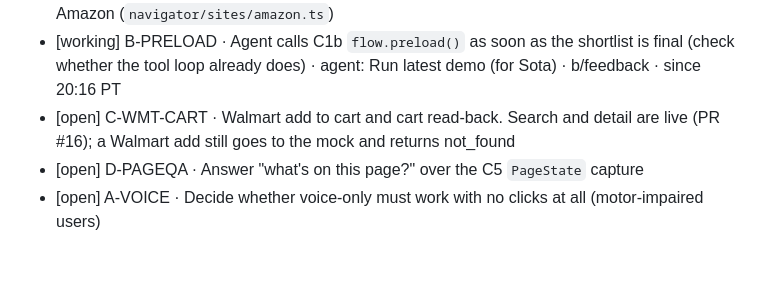
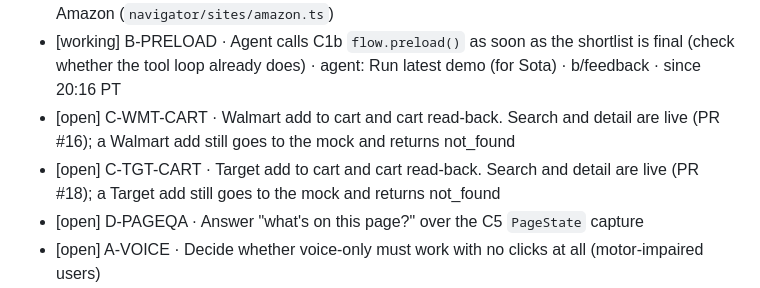
Before and after one commit to Rum1324/Visy-shopping-assistant, a Markdown page: TODO.md, the part around the change. Rendered like a GitHub page; blank space fills up the shorter version.

Commit message:
todo: C-TGT-CART
Co-Authored-By: Claude Opus 5.5 <noreply@anthropic.com>

```diff
--- a/TODO.md
+++ b/TODO.md
@@ -27,6 +27,7 @@ Line format: `[status] ID · task · owner · branch · since HH:MM PT`. Use one
 - [open] C4 · Variants (size, color, quantity), filters, sort, and the checkout read-back flow on Amazon (`navigator/sites/amazon.ts`)
 - [working] B-PRELOAD · Agent calls C1b `flow.preload()` as soon as the shortlist is final (check whether the tool loop already does) · agent: Run latest demo (for Sota) · b/feedback · since 20:16 PT
 - [open] C-WMT-CART · Walmart add to cart and cart read-back. Search and detail are live (PR #16); a Walmart add still goes to the mock and returns not_found
+- [open] C-TGT-CART · Target add to cart and cart read-back. Search and detail are live (PR #18); a Target add still goes to the mock and returns not_found
 - [open] D-PAGEQA · Answer "what's on this page?" over the C5 `PageState` capture
 - [open] A-VOICE · Decide whether voice-only must work with no clicks at all (motor-impaired users)
 - [open] DEMO · Feature freeze and rehearsal (H+14); warm `RecipeCache` and picker memory before going on stage
```
